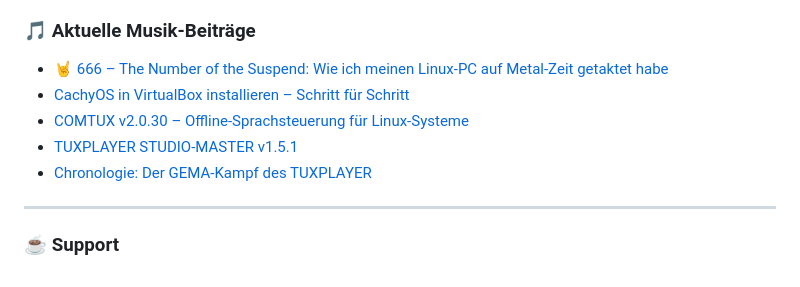
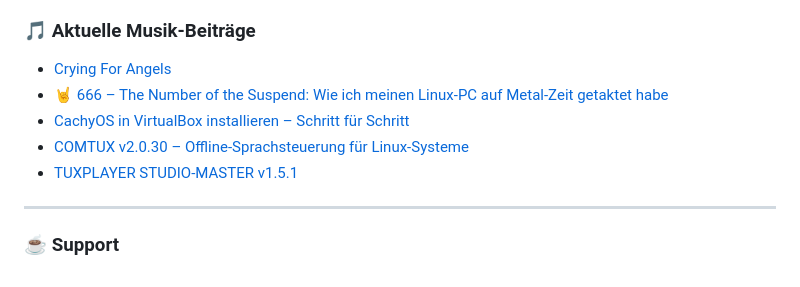
Before and after one commit to Tuxplayers/Tuxplayers, a Markdown page: README.md, the part around the change. GitHub-like rendering.

Commit message:
Updated with the latest blog posts

```diff
--- a/README.md
+++ b/README.md
@@ -127,11 +127,11 @@ I write, record, and mix songs in my home studio.
 
 ### 🎵 Aktuelle Musik-Beiträge
 <!-- BLOG-POST-LIST-CODE:START -->
+- [Crying For Angels](https://tuxhs.de/crying-for-angels/)
 - [🤘 666 – The Number of the Suspend: Wie ich meinen Linux-PC auf Metal-Zeit getaktet habe](https://tuxhs.de/%f0%9f%a4%98-666-the-number-of-the-suspend-wie-ich-meinen-linux-pc-auf-metal-zeit-getaktet-habe/)
 - [CachyOS in VirtualBox installieren – Schritt für Schritt](https://tuxhs.de/cachyos/)
 - [COMTUX v2.0.30 – Offline-Sprachsteuerung für Linux-Systeme](https://tuxhs.de/comtux-v2-0-30-offline-sprachsteuerung-fuer-linux-systeme/)
 - [TUXPLAYER STUDIO-MASTER v1.5.1](https://tuxhs.de/tuxplayer-studio-master-v1-5-1/)
-- [Chronologie: Der GEMA-Kampf des TUXPLAYER](https://tuxhs.de/chronologie-der-gema-kampf-des-tuxplayer/)
 <!-- BLOG-POST-LIST-CODE:END -->
 ---
 ### ☕ Support
```
